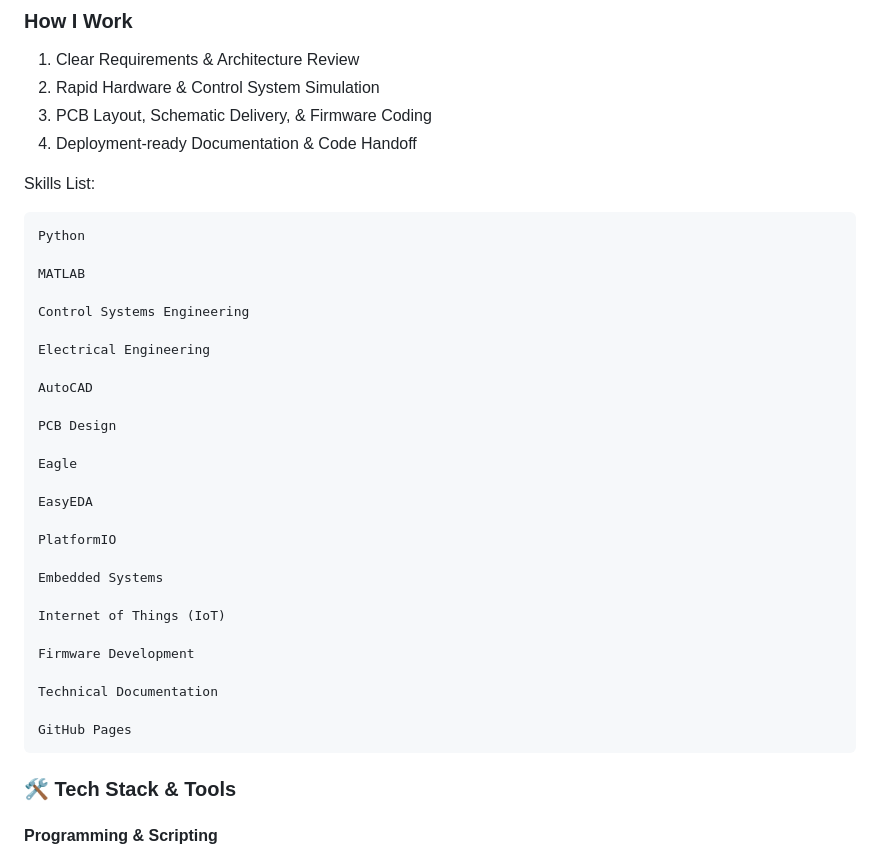
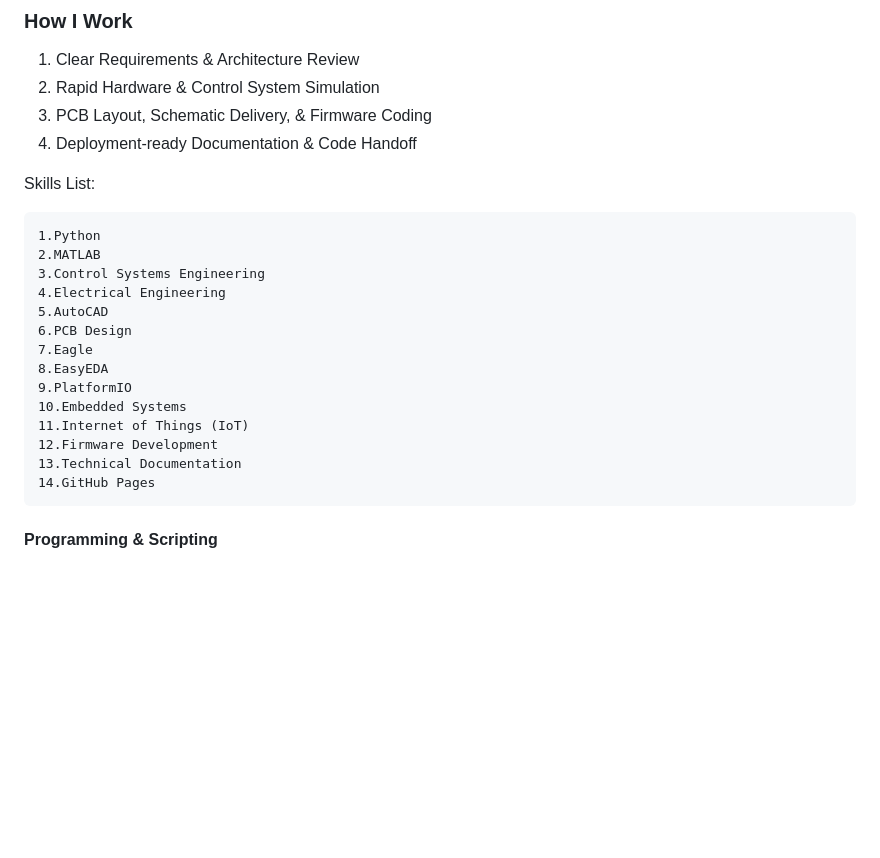
Before and after one commit to hackhubafrica/hackhubafrica, a Markdown page: README.md, the part around one of its changes. Rendered like a GitHub page; blank space fills up the shorter version.

```diff
--- a/README.md
+++ b/README.md
@@ -25,33 +25,19 @@ I am an Electrical & Embedded Systems Engineer specializing in end-to-end IoT pr
 
 Skills List:
 
-    Python
-
-    MATLAB
-
-    Control Systems Engineering
-
-    Electrical Engineering
-
-    AutoCAD
-
-    PCB Design
-
-    Eagle
-
-    EasyEDA
-
-    PlatformIO
-
-    Embedded Systems
-
-    Internet of Things (IoT)
-
-    Firmware Development
-
-    Technical Documentation
-
-    GitHub Pages
-### 🛠 Tech Stack & Tools
+    1.Python
+    2.MATLAB
+    3.Control Systems Engineering
+    4.Electrical Engineering
+    5.AutoCAD
+    6.PCB Design
+    7.Eagle
+    8.EasyEDA
+    9.PlatformIO
+    10.Embedded Systems
+    11.Internet of Things (IoT)
+    12.Firmware Development
+    13.Technical Documentation
+    14.GitHub Pages
 
 #### Programming & Scripting
```
Also changed, not shown: other parts of README.md (+13 -14 lines).
